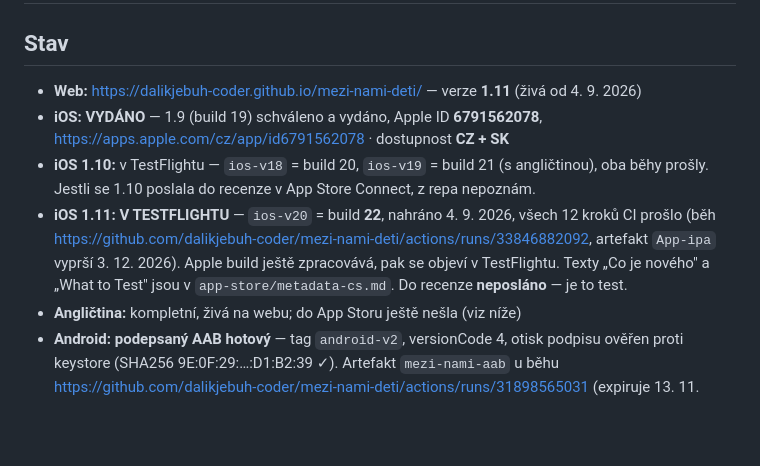
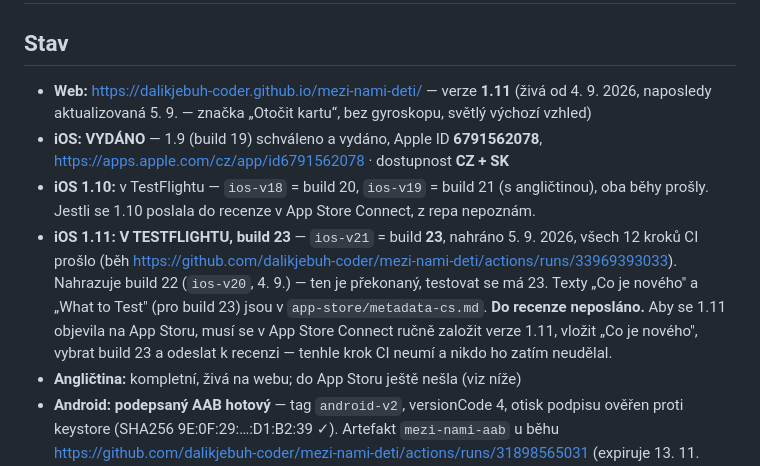
Before and after one commit to dalikjebuh-coder/mezi-nami-deti, a Markdown page: HANDOFF.md, the part around the change. Drawn GitHub-style; blank space fills up the shorter version.

Commit message:
HANDOFF: build 23 (1.11) je v TestFlightu, web aktualizovaný
Co-Authored-By: Claude Opus 5 <noreply@anthropic.com>

```diff
--- a/HANDOFF.md
+++ b/HANDOFF.md
@@ -2,17 +2,22 @@
 
 ## Stav
 
-- **Web:** https://dalikjebuh-coder.github.io/mezi-nami-deti/ — verze **1.11** (živá od 4. 9. 2026)
+- **Web:** https://dalikjebuh-coder.github.io/mezi-nami-deti/ — verze **1.11**
+  (živá od 4. 9. 2026, naposledy aktualizovaná 5. 9. — značka „Otočit kartu“,
+  bez gyroskopu, světlý výchozí vzhled)
 - **iOS: VYDÁNO** — 1.9 (build 19) schváleno a vydáno, Apple ID **6791562078**,
   https://apps.apple.com/cz/app/id6791562078 · dostupnost **CZ + SK**
 - **iOS 1.10:** v TestFlightu — `ios-v18` = build 20, `ios-v19` = build 21 (s angličtinou),
   oba běhy prošly. Jestli se 1.10 poslala do recenze v App Store Connect, z repa nepoznám.
-- **iOS 1.11: V TESTFLIGHTU** — `ios-v20` = build **22**, nahráno 4. 9. 2026,
-  všech 12 kroků CI prošlo (běh
-  https://github.com/dalikjebuh-coder/mezi-nami-deti/actions/runs/33846882092,
-  artefakt `App-ipa` vyprší 3. 12. 2026). Apple build ještě zpracovává, pak se
-  objeví v TestFlightu. Texty „Co je nového" a „What to Test" jsou
-  v `app-store/metadata-cs.md`. Do recenze **neposláno** — je to test.
+- **iOS 1.11: V TESTFLIGHTU, build 23** — `ios-v21` = build **23**, nahráno
+  5. 9. 2026, všech 12 kroků CI prošlo (běh
+  https://github.com/dalikjebuh-coder/mezi-nami-deti/actions/runs/33969393033).
+  Nahrazuje build 22 (`ios-v20`, 4. 9.) — ten je překonaný, testovat se má 23.
+  Texty „Co je nového" a „What to Test" (pro build 23) jsou
+  v `app-store/metadata-cs.md`.
+  **Do recenze neposláno.** Aby se 1.11 objevila na App Storu, musí se v App
+  Store Connect ručně založit verze 1.11, vložit „Co je nového", vybrat build 23
+  a odeslat k recenzi — tenhle krok CI neumí a nikdo ho zatím neudělal.
 - **Angličtina:** kompletní, živá na webu; do App Storu ještě nešla (viz níže)
 - **Android:** **podepsaný AAB hotový** — tag `android-v2`, versionCode 4,
   otisk podpisu ověřen proti keystore (SHA256 9E:0F:29:…:D1:B2:39 ✓).
```
